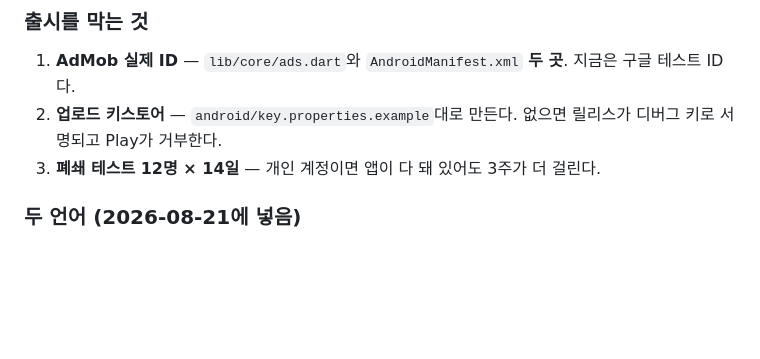
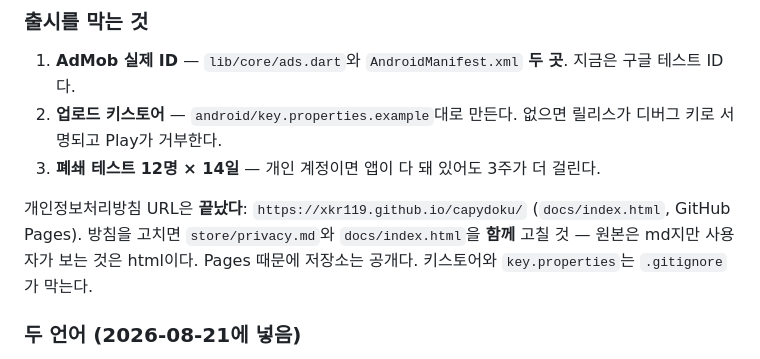
Before and after one commit to xkr119/capydoku, a Markdown page: HANDOFF.md, the part around the change. Drawn GitHub-style; blank space fills up the shorter version.

Commit message:
인계 문서에도 방침 URL
Co-Authored-By: Claude Opus 5 <noreply@anthropic.com>

```diff
--- a/HANDOFF.md
+++ b/HANDOFF.md
@@ -104,6 +104,11 @@ Capydoku는 **기능적으로 완성**됐고 출시 준비물도 다 만들어
    릴리스가 디버그 키로 서명되고 Play가 거부한다.
 3. **폐쇄 테스트 12명 × 14일** — 개인 계정이면 앱이 다 돼 있어도 3주가 더 걸린다.
 
+개인정보처리방침 URL은 **끝났다**: `https://xkr119.github.io/capydoku/`
+(`docs/index.html`, GitHub Pages). 방침을 고치면 `store/privacy.md`와
+`docs/index.html`을 **함께** 고칠 것 — 원본은 md지만 사용자가 보는 것은 html이다.
+Pages 때문에 저장소는 공개다. 키스토어와 `key.properties`는 `.gitignore`가 막는다.
+
 ### 두 언어 (2026-08-21에 넣음)
 
 앱이 한국어 전용이라 영어 등록정보를 올릴 수가 없었다(받아 보면 한국어 앱).
```
